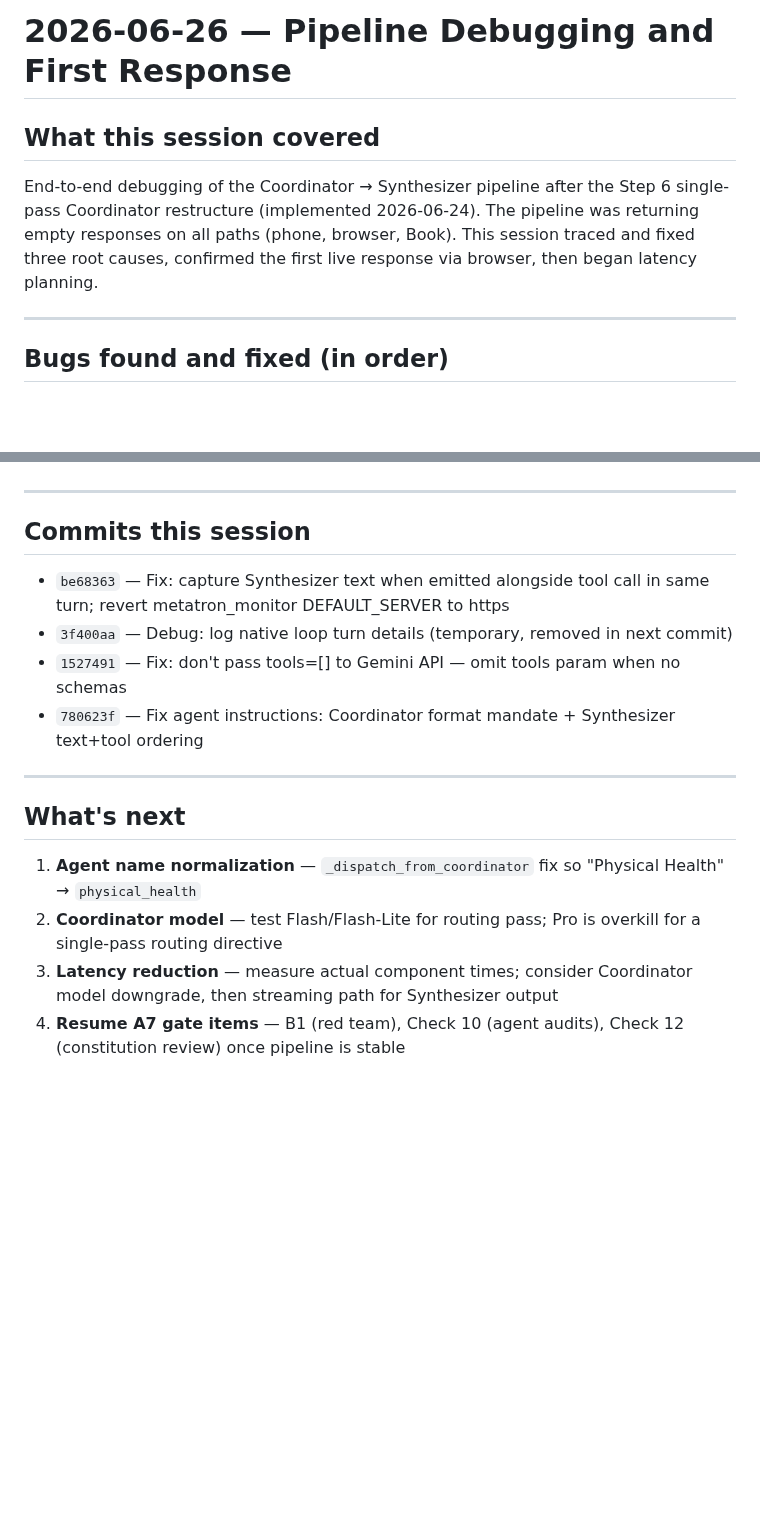
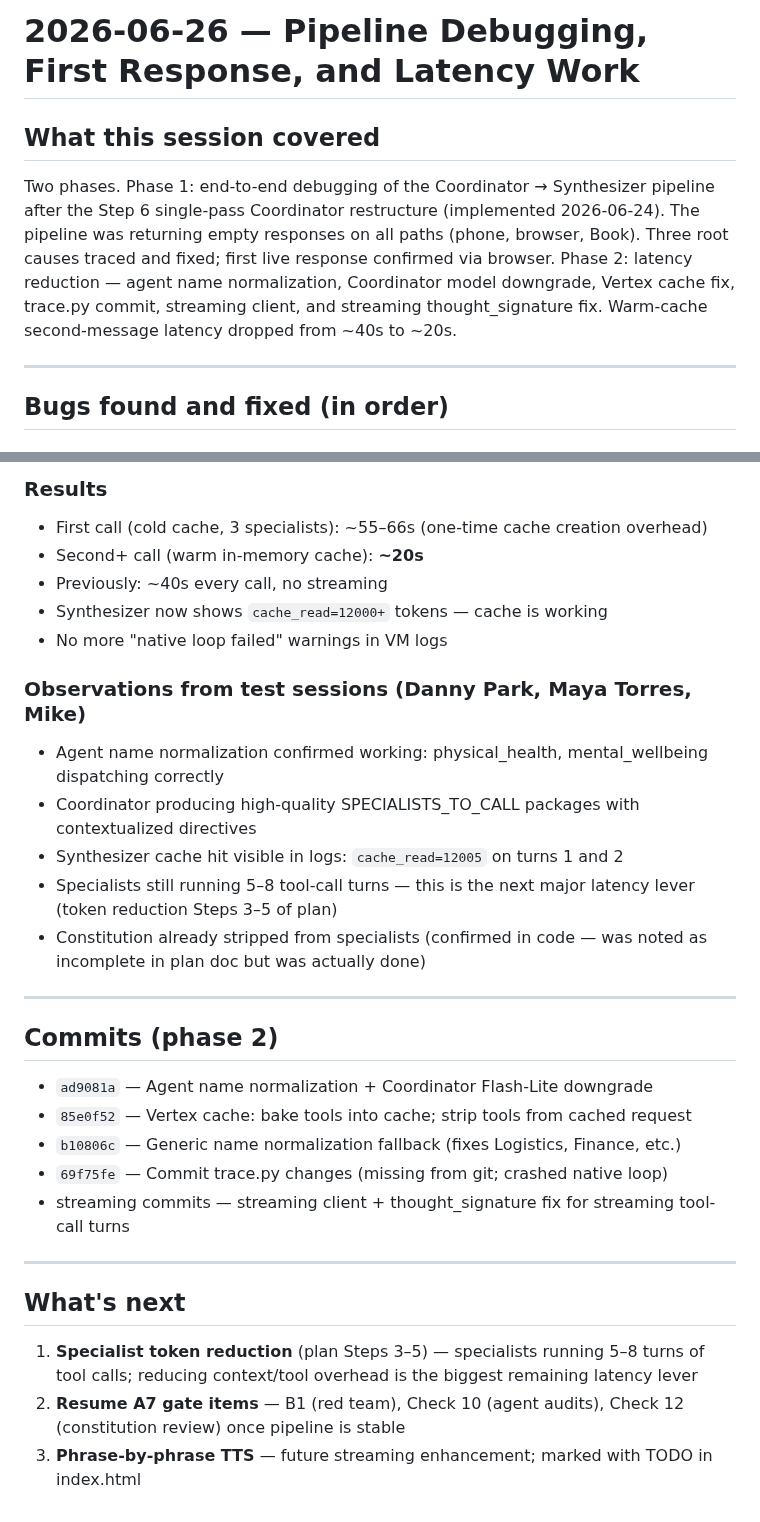
Before and after one commit to MikeApex/metatron, a Markdown page: archive/sessions/2026-06-26 — Pipeline Debugging and First Response.md, 2 parts joined by grey strips. Rendered like a GitHub page; blank space fills up the shorter version.

Commit message:
Archive: 2026-06-26 pipeline debugging + latency session

```diff
--- a/archive/sessions/2026-06-26 — Pipeline Debugging and First Response.md
+++ b/archive/sessions/2026-06-26 — Pipeline Debugging and First Response.md
@@ -1,8 +1,8 @@
-# 2026-06-26 — Pipeline Debugging and First Response
+# 2026-06-26 — Pipeline Debugging, First Response, and Latency Work
 
 ## What this session covered
 
-End-to-end debugging of the Coordinator → Synthesizer pipeline after the Step 6 single-pass Coordinator restructure (implemented 2026-06-24). The pipeline was returning empty responses on all paths (phone, browser, Book). This session traced and fixed three root causes, confirmed the first live response via browser, then began latency planning.
+Two phases. Phase 1: end-to-end debugging of the Coordinator → Synthesizer pipeline after the Step 6 single-pass Coordinator restructure (implemented 2026-06-24). The pipeline was returning empty responses on all paths (phone, browser, Book). Three root causes traced and fixed; first live response confirmed via browser. Phase 2: latency reduction — agent name normalization, Coordinator model downgrade, Vertex cache fix, trace.py commit, streaming client, and streaming thought_signature fix. Warm-cache second-message latency dropped from ~40s to ~20s.
 
 ---
 
@@ -71,18 +83,31 @@ Main lever: Coordinator model. It now does a single routing pass with no tools
+### Results
+- First call (cold cache, 3 specialists): ~55–66s (one-time cache creation overhead)
+- Second+ call (warm in-memory cache): **~20s**
+- Previously: ~40s every call, no streaming
+- Synthesizer now shows `cache_read=12000+` tokens — cache is working
+- No more "native loop failed" warnings in VM logs
+
+### Observations from test sessions (Danny Park, Maya Torres, Mike)
+- Agent name normalization confirmed working: physical_health, mental_wellbeing dispatching correctly
+- Coordinator producing high-quality SPECIALISTS_TO_CALL packages with contextualized directives
+- Synthesizer cache hit visible in logs: `cache_read=12005` on turns 1 and 2
+- Specialists still running 5–8 tool-call turns — this is the next major latency lever (token reduction Steps 3–5 of plan)
+- Constitution already stripped from specialists (confirmed in code — was noted as incomplete in plan doc but was actually done)
 
 ---
 
-## Commits this session
+## Commits (phase 2)
 
-- `be68363` — Fix: capture Synthesizer text when emitted alongside tool call in same turn; revert metatron_monitor DEFAULT_SERVER to https
-- `3f400aa` — Debug: log native loop turn details (temporary, removed in next commit)
-- `1527491` — Fix: don't pass tools=[] to Gemini API — omit tools param when no schemas
-- `780623f` — Fix agent instructions: Coordinator format mandate + Synthesizer text+tool ordering
+- `ad9081a` — Agent name normalization + Coordinator Flash-Lite downgrade
+- `85e0f52` — Vertex cache: bake tools into cache; strip tools from cached request
+- `b10806c` — Generic name normalization fallback (fixes Logistics, Finance, etc.)
+- `69f75fe` — Commit trace.py changes (missing from git; crashed native loop)
+- streaming commits — streaming client + thought_signature fix for streaming tool-call turns
 
 ---
 
 ## What's next
 
-1. **Agent name normalization** — `_dispatch_from_coordinator` fix so "Physical Health" → `physical_health`
-2. **Coordinator model** — test Flash/Flash-Lite for routing pass; Pro is overkill for a single-pass routing directive
-3. **Latency reduction** — measure actual component times; consider Coordinator model downgrade, then streaming path for Synthesizer output
-4. **Resume A7 gate items** — B1 (red team), Check 10 (agent audits), Check 12 (constitution review) once pipeline is stable
+1. **Specialist token reduction** (plan Steps 3–5) — specialists running 5–8 turns of tool calls; reducing context/tool overhead is the biggest remaining latency lever
+2. **Resume A7 gate items** — B1 (red team), Check 10 (agent audits), Check 12 (constitution review) once pipeline is stable
+3. **Phrase-by-phrase TTS** — future streaming enhancement; marked with TODO in index.html
```
Also changed, not shown: other parts of archive/sessions/2026-06-26 — Pipeline Debugging and First Response.md (+24 -12 lines), SESSION.md (+13 -7 lines).
